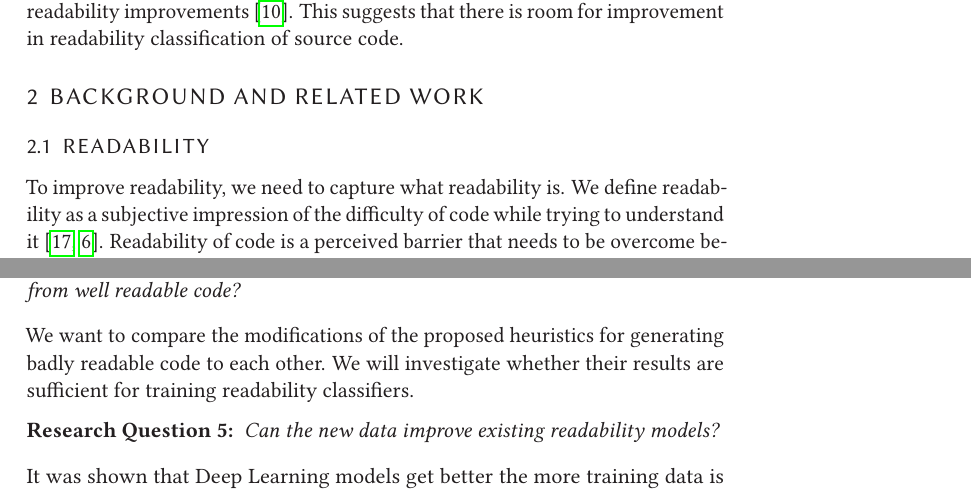
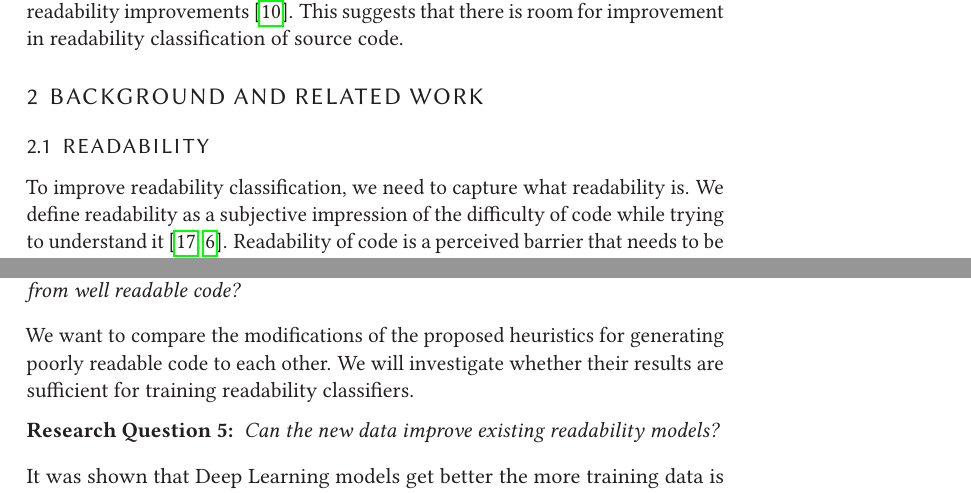
Before and after one commit to LuKrO2011/master-thesis-latex, a LaTeX thesis (se2thesis-master-thesis-example.tex): two parts of pages 2 and 6 of 8, joined at a grey line, cut so that both start at the same text. Compiled offline with pdfLaTeX.

Commit message:
Renaming badly readable code to poorly readable code

```diff
--- a/se2thesis-master-thesis-example.tex
+++ b/se2thesis-master-thesis-example.tex
@@ -387,7 +387,7 @@ cleveref=true,%
 	\section{Background and related work} \label{Background and related work}
 
 	\subsection{Readability} \label{Readability}
-	To improve readability, we need to capture what readability is. We define readability as a subjective impression of the difficulty of code while trying to understand it \cite{posnett2011simpler, buse2009learning}. Readability of code is a perceived barrier that needs to be overcome before it is possible to work with the code. The more readable code is, the lower the barrier \cite{posnett2011simpler}.
+	To improve readability classification, we need to capture what readability is. We define readability as a subjective impression of the difficulty of code while trying to understand it \cite{posnett2011simpler, buse2009learning}. Readability of code is a perceived barrier that needs to be overcome before it is possible to work with the code. The more readable code is, the lower the barrier \cite{posnett2011simpler}.
 	To give an example for high vs low readability, consider the code of Listing \ref{lst:cassandra-src-java-org-apache-cassandra-utils} from GitHub\curl{https://github.com/apache/cassandra/blob/trunk/src/java/org/apache/cassandra/utils/HeapUtils.java}{2023-25-07} and compare it to the code with the same functionality of Listing \ref{lst:cassandra-src-java-org-apache-cassandra-utils-modified}. You will notice that the first piece of code is more readable than the second one.
 
 	Readability is not the same as complexity. Complexity is an “essential” property of software that arises
@@ -527,7 +527,7 @@ cleveref=true,%
 	It is not sufficient to have only well readable code for training a classifier. We also need poorly readable code. Therefore, we will try to generate such code from the well readable code. We will investigate whether this is possible in principle, and we will try to propose an automated approach for archiving this: Readability Decreasing Heuristics.
 
 	\begin{resq}Which heuristics are best to generate poorly readable code from well readable code?\end{resq}
-	We want to compare the modifications of the proposed heuristics for generating badly readable code to each other. We will investigate whether their results are sufficient for training readability classifiers.
+	We want to compare the modifications of the proposed heuristics for generating poorly readable code to each other. We will investigate whether their results are sufficient for training readability classifiers.
 
 	\begin{resq}Can the new data improve existing readability models?\end{resq} \label{RQ2}
 	It was shown that Deep Learning models get better the more training data is available \cite{hestness2017deep}. This holds under the assumption that the quality of the data is the same or at least similar. We want to check if the quality of our new data is sufficient for improving the Deep Learning based readability classifier of \citeauthor{mi2022towards} \cite{mi2022towards}.
```
Also changed, not shown: se2thesis-master-thesis-example.pdf, se2thesis-master-thesis-example.tex (4 more changed lines).
